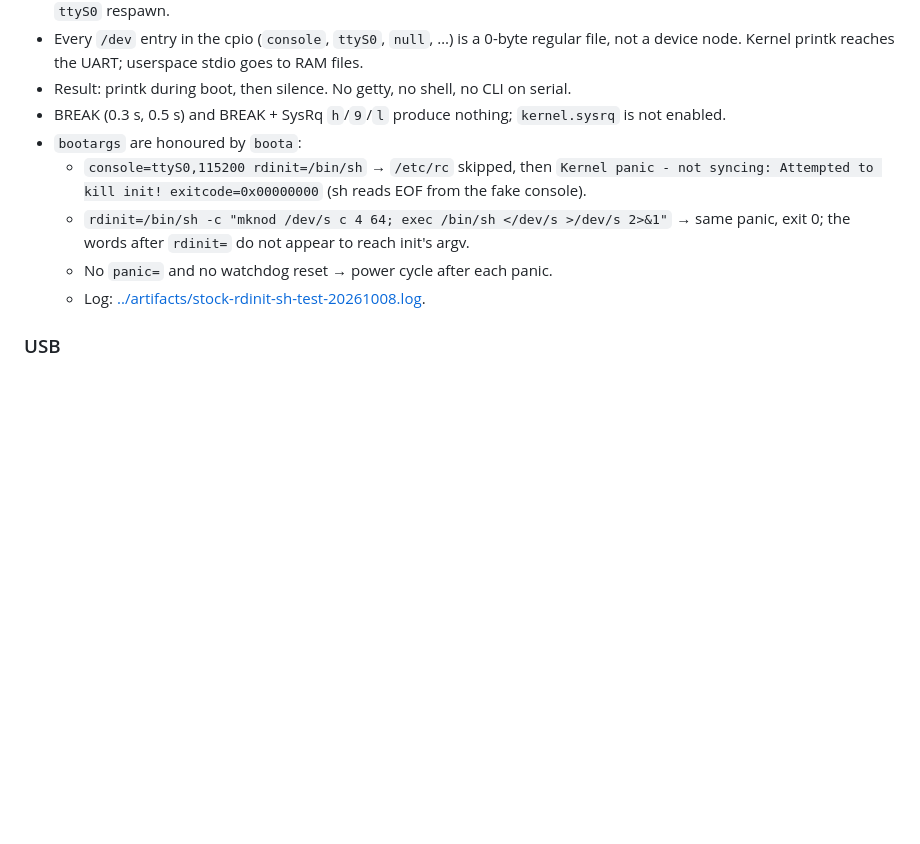
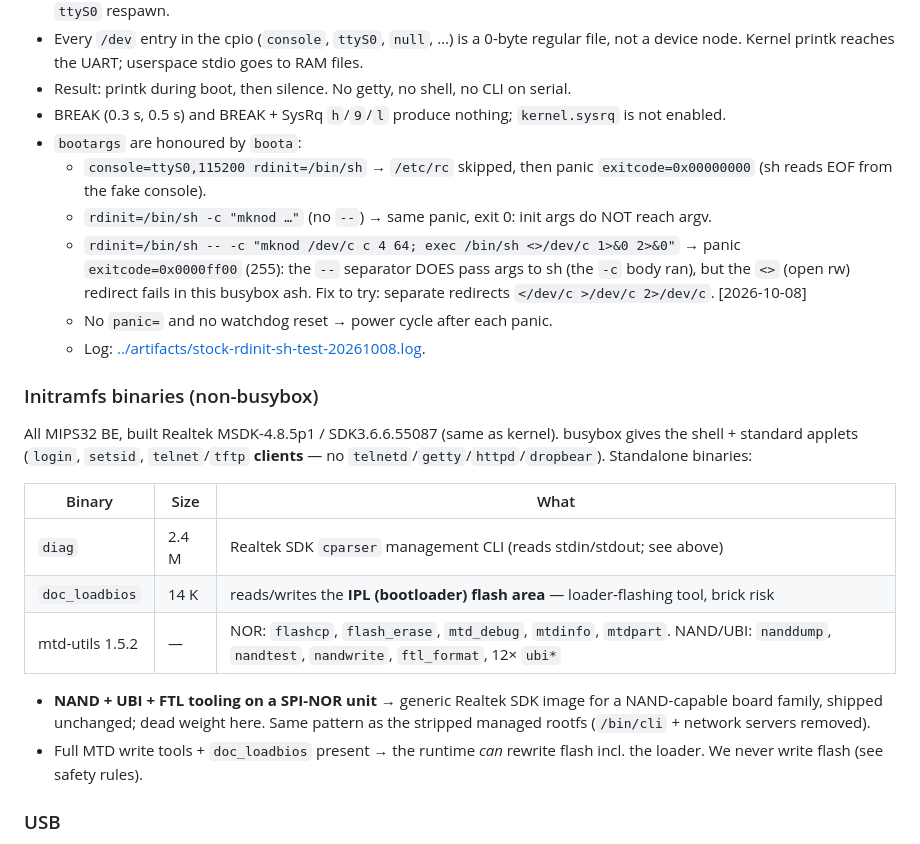
Before and after one commit to awto-au/awto-tl-st1008f, a Markdown page: docs/FIRMWARE-ANALYSIS.md, the part around the change. Rendered like a GitHub page; blank space fills up the shorter version.

Commit message:
docs: stock initramfs non-busybox binaries; rdinit `--` passes init args
- Inventory of standalone binaries: diag (cparser CLI), doc_loadbios (IPL/
  bootloader flash read-write), mtd-utils 1.5.2 (NOR set + NAND/UBI/FTL set).
- NAND+UBI+FTL tooling on a SPI-NOR unit => generic Realtek SDK image for a
  NAND-capable board family shipped unchanged (matches stripped managed rootfs).
- bootargs: `rdinit=/bin/sh -- -c "..."` — the `--` DOES pass args to sh
  (panic exitcode 0x0000ff00 = the -c body ran), correcting the earlier
  "args don't reach argv". Blocker now is the `<>` redirect in busybox ash;
  next try separate redirects.

Co-Authored-By: Claude Opus 4.8 <noreply@anthropic.com>

```diff
--- a/docs/FIRMWARE-ANALYSIS.md
+++ b/docs/FIRMWARE-ANALYSIS.md
@@ -39,10 +39,24 @@ Excerpts: [../artifacts/stock-initramfs-excerpts.md](../artifacts/stock-initramf
 - Result: printk during boot, then silence. No getty, no shell, no CLI on serial.
 - BREAK (0.3 s, 0.5 s) and BREAK + SysRq `h`/`9`/`l` produce nothing; `kernel.sysrq` is not enabled.
 - `bootargs` are honoured by `boota`:
-  - `console=ttyS0,115200 rdinit=/bin/sh` → `/etc/rc` skipped, then `Kernel panic - not syncing: Attempted to kill init! exitcode=0x00000000` (sh reads EOF from the fake console).
-  - `rdinit=/bin/sh -c "mknod /dev/s c 4 64; exec /bin/sh </dev/s >/dev/s 2>&1"` → same panic, exit 0; the words after `rdinit=` do not appear to reach init's argv.
+  - `console=ttyS0,115200 rdinit=/bin/sh` → `/etc/rc` skipped, then panic `exitcode=0x00000000` (sh reads EOF from the fake console).
+  - `rdinit=/bin/sh -c "mknod …"` (no `--`) → same panic, exit 0: init args do NOT reach argv.
+  - `rdinit=/bin/sh -- -c "mknod /dev/c c 4 64; exec /bin/sh <>/dev/c 1>&0 2>&0"` → panic `exitcode=0x0000ff00` (255): the `--` separator DOES pass args to sh (the `-c` body ran), but the `<>` (open rw) redirect fails in this busybox ash. Fix to try: separate redirects `</dev/c >/dev/c 2>/dev/c`. [2026-10-08]
   - No `panic=` and no watchdog reset → power cycle after each panic.
   - Log: [../artifacts/stock-rdinit-sh-test-20261008.log](../artifacts/stock-rdinit-sh-test-20261008.log).
+
+### Initramfs binaries (non-busybox)
+
+All MIPS32 BE, built Realtek MSDK-4.8.5p1 / SDK3.6.6.55087 (same as kernel). busybox gives the shell + standard applets (`login`, `setsid`, `telnet`/`tftp` **clients** — no `telnetd`/`getty`/`httpd`/`dropbear`). Standalone binaries:
+
+| Binary | Size | What |
+|---|---|---|
+| `diag` | 2.4 M | Realtek SDK `cparser` management CLI (reads stdin/stdout; see above) |
+| `doc_loadbios` | 14 K | reads/writes the **IPL (bootloader) flash area** — loader-flashing tool, brick risk |
+| mtd-utils 1.5.2 | — | NOR: `flashcp`, `flash_erase`, `mtd_debug`, `mtdinfo`, `mtdpart`. NAND/UBI: `nanddump`, `nandtest`, `nandwrite`, `ftl_format`, 12× `ubi*` |
+
+- **NAND + UBI + FTL tooling on a SPI-NOR unit** → generic Realtek SDK image for a NAND-capable board family, shipped unchanged; dead weight here. Same pattern as the stripped managed rootfs (`/bin/cli` + network servers removed).
+- Full MTD write tools + `doc_loadbios` present → the runtime *can* rewrite flash incl. the loader. We never write flash (see safety rules).
 
 ### USB
 
```
